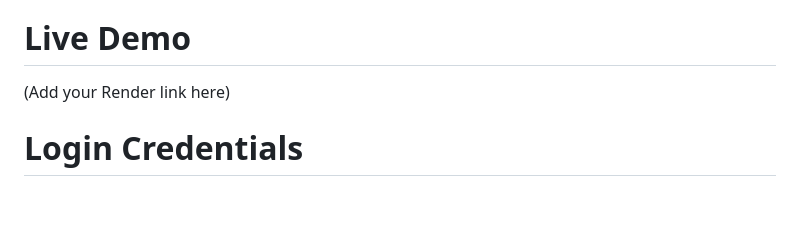
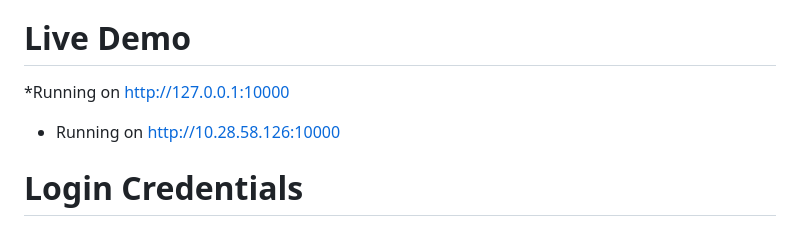
Before and after one commit to pulijayasri6-reddy/AI-MEETING-NOTES-GENERATOR, a Markdown page: README.md, the part around the change. Drawn GitHub-style; blank space fills up the shorter version.

Commit message:
Add running addresses to live demo section
Updated live demo section with running addresses.

```diff
--- a/README.md
+++ b/README.md
@@ -103,7 +103,9 @@ cd ai-meeting-notes
 pip install -r requirements.txt
 python app.py
 # Live Demo
-(Add your Render link here)
+ *Running on http://127.0.0.1:10000
+ * Running on http://10.28.58.126:10000
+
 #  Login Credentials
 Username: jayasri
 Password: 12345
```
